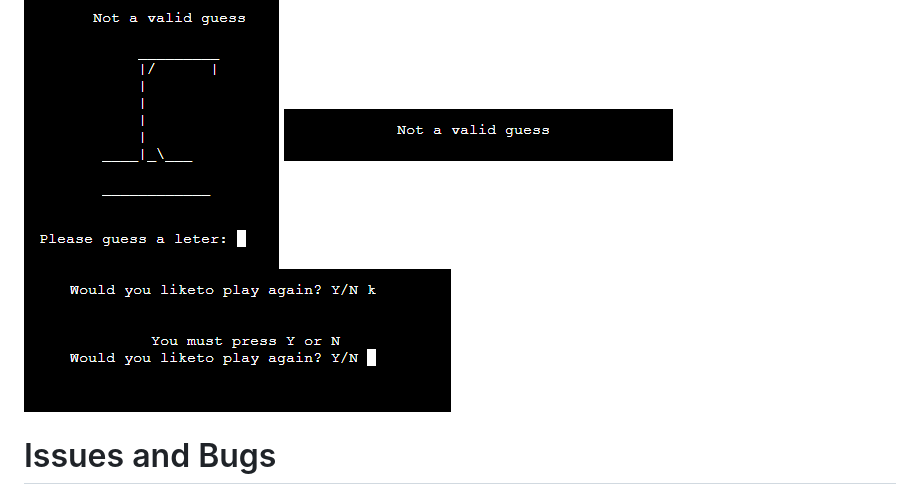
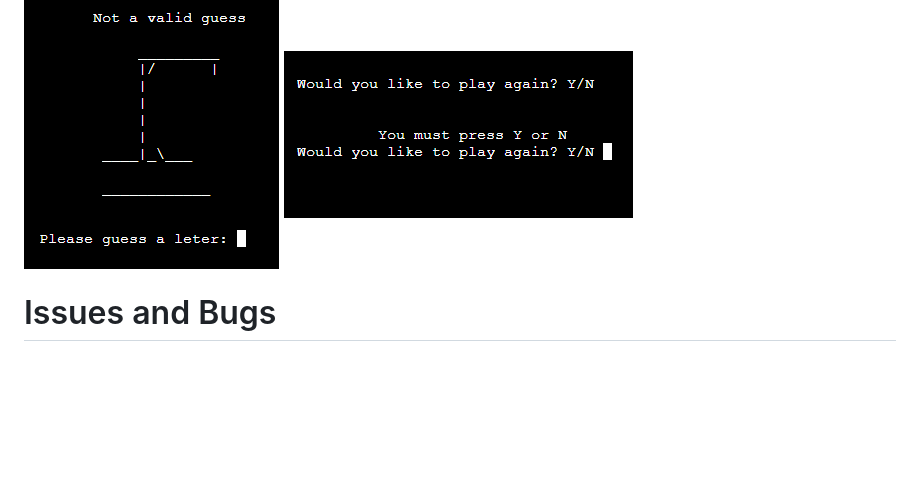
Before and after one commit to Code-Institute-Submissions/Hangman-26, a Markdown page: README.md, the part around the change. Rendered like a GitHub page; pictures changed too: readme-assets/images/error4.png, readme-assets/images/error5.png (deleted); blank space fills up the shorter version.

Commit message:
Add new image to user inputs

```diff
--- a/README.md
+++ b/README.md
@@ -102,7 +102,6 @@ Game ends if the player correctly guess all the letters of the missing word or i
 ![](readme-assets/images/error2.png)
 ![](readme-assets/images/error3.png)
 ![](readme-assets/images/error4.png)
-![](readme-assets/images/error5.png)
 
 
 
```
